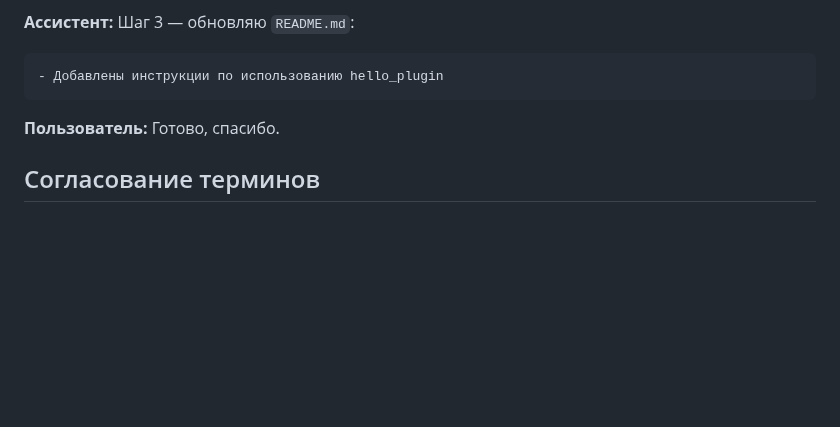
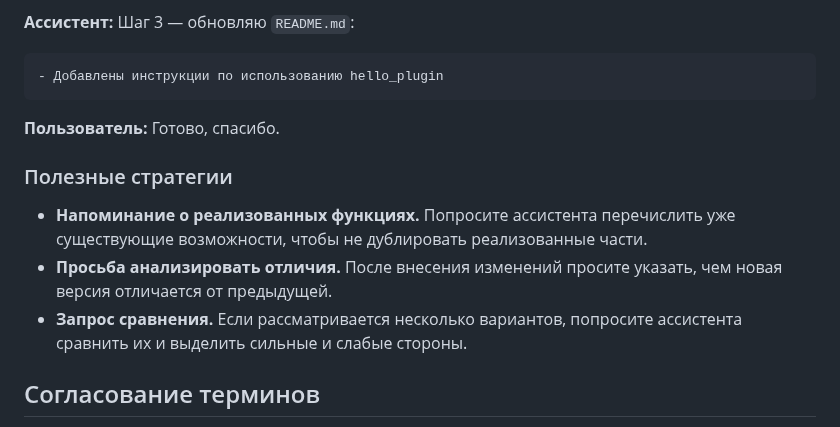
Before and after one commit to redvampir/Multicode_V3, a Markdown page: docs/assistant_manual.md, the part around the change. Rendered like a GitHub page; blank space fills up the shorter version.

Commit message:
docs: add interaction strategies

```diff
--- a/docs/assistant_manual.md
+++ b/docs/assistant_manual.md
@@ -66,6 +66,12 @@
 
 **Пользователь:** Готово, спасибо.
 
+### Полезные стратегии
+
+- **Напоминание о реализованных функциях.** Попросите ассистента перечислить уже существующие возможности, чтобы не дублировать реализованные части.
+- **Просьба анализировать отличия.** После внесения изменений просите указать, чем новая версия отличается от предыдущей.
+- **Запрос сравнения.** Если рассматривается несколько вариантов, попросите ассистента сравнить их и выделить сильные и слабые стороны.
+
 ## Согласование терминов
 
 Чтобы работа с документацией оставалась последовательной, используйте следующий процесс согласования терминов:
```
